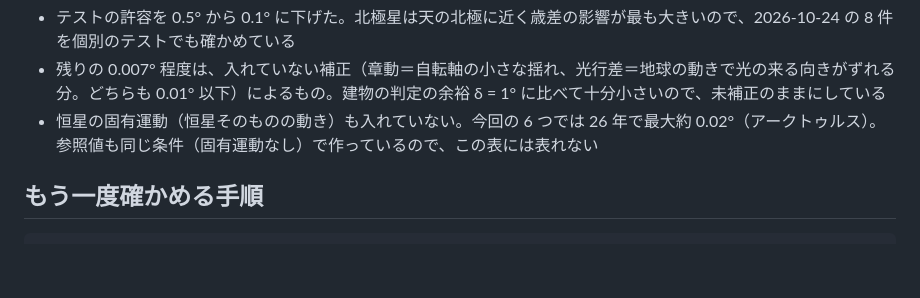
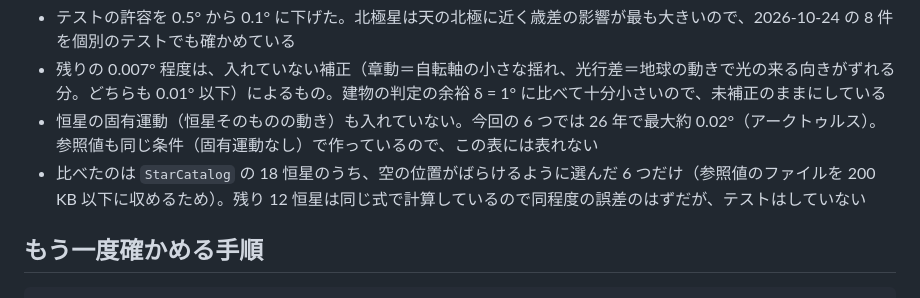
Before and after one commit to jphacks/tkb_2635, a Markdown page: docs/astro/verification.md, the part around the change. GitHub-like rendering; blank space fills up the shorter version.

Commit message:
検証の記録に、残り 12 恒星は未テストと書き足す
Co-Authored-By: Claude Opus 5.5 <noreply@anthropic.com>

```diff
--- a/docs/astro/verification.md
+++ b/docs/astro/verification.md
@@ -58,6 +58,7 @@
 - テストの許容を 0.5° から 0.1° に下げた。北極星は天の北極に近く歳差の影響が最も大きいので、2026-10-24 の 8 件を個別のテストでも確かめている
 - 残りの 0.007° 程度は、入れていない補正（章動＝自転軸の小さな揺れ、光行差＝地球の動きで光の来る向きがずれる分。どちらも 0.01° 以下）によるもの。建物の判定の余裕 δ = 1° に比べて十分小さいので、未補正のままにしている
 - 恒星の固有運動（恒星そのものの動き）も入れていない。今回の 6 つでは 26 年で最大約 0.02°（アークトゥルス）。参照値も同じ条件（固有運動なし）で作っているので、この表には表れない
+- 比べたのは `StarCatalog` の 18 恒星のうち、空の位置がばらけるように選んだ 6 つだけ（参照値のファイルを 200 KB 以下に収めるため）。残り 12 恒星は同じ式で計算しているので同程度の誤差のはずだが、テストはしていない
 
 ## もう一度確かめる手順
 
```
